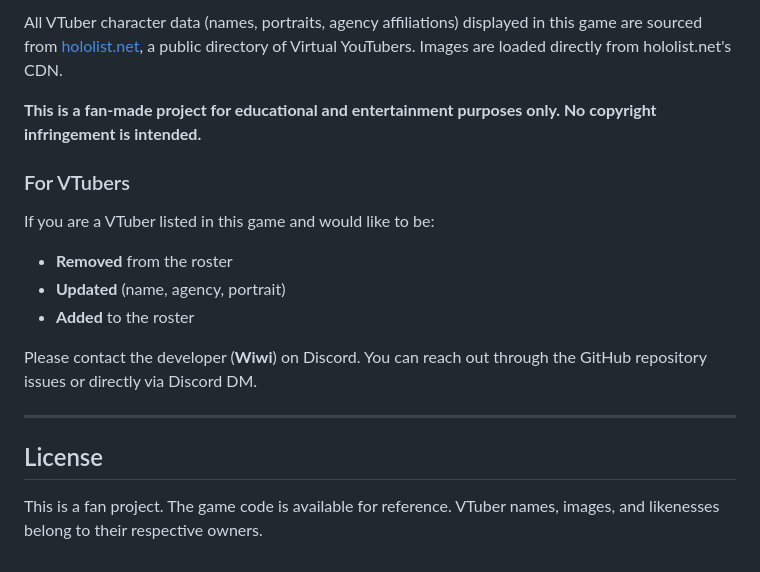
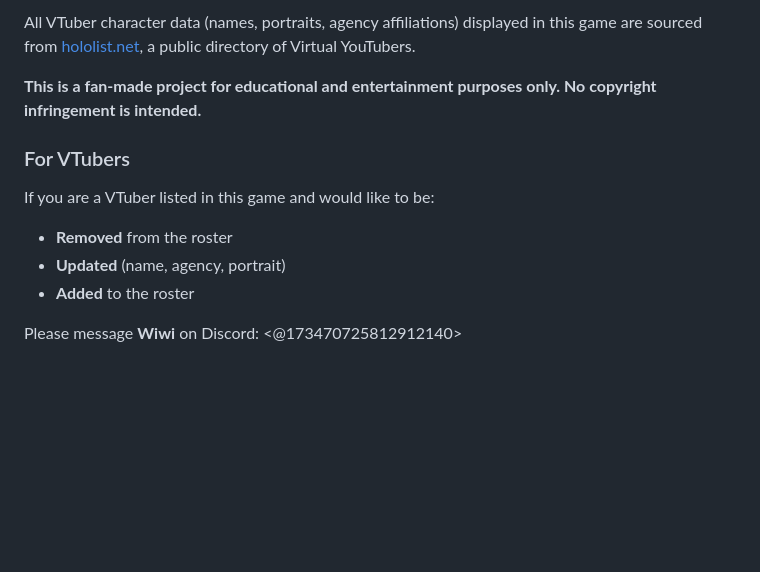
Before and after one commit to eri-james/MyVT-Gacha, a Markdown page: README.md, the part around one of its changes. Rendered like a GitHub page; blank space fills up the shorter version.

```diff
--- a/README.md
+++ b/README.md
@@ -106,5 +124,5 @@ data/characters.json    — VTuber roster (319 entries, ~75KB)
 
-All VTuber character data (names, portraits, agency affiliations) displayed in this game are sourced from [hololist.net](https://hololist.net/), a public directory of Virtual YouTubers. Images are loaded directly from hololist.net's CDN.
+All VTuber character data (names, portraits, agency affiliations) displayed in this game are sourced from [hololist.net](https://hololist.net/), a public directory of Virtual YouTubers.
 
 **This is a fan-made project for educational and entertainment purposes only. No copyright infringement is intended.**
 
@@ -114,10 +132,4 @@ If you are a VTuber listed in this game and would like to be:
 - **Updated** (name, agency, portrait)
 - **Added** to the roster
 
-Please contact the developer (**Wiwi**) on Discord. You can reach out through the GitHub repository issues or directly via Discord DM.
-
----
-
-## License
-
-This is a fan project. The game code is available for reference. VTuber names, images, and likenesses belong to their respective owners.
+Please message **Wiwi** on Discord: <@173470725812912140>
```
Also changed, not shown: other parts of README.md (+80 -62 lines).
